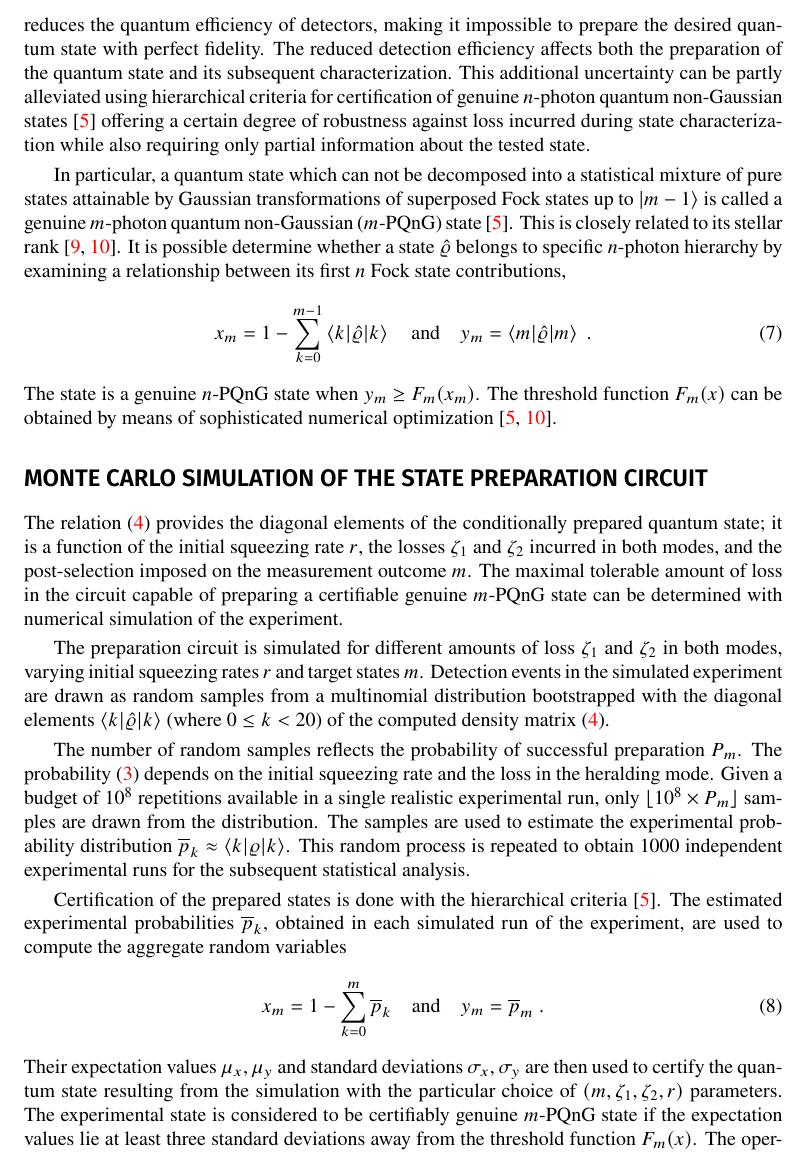
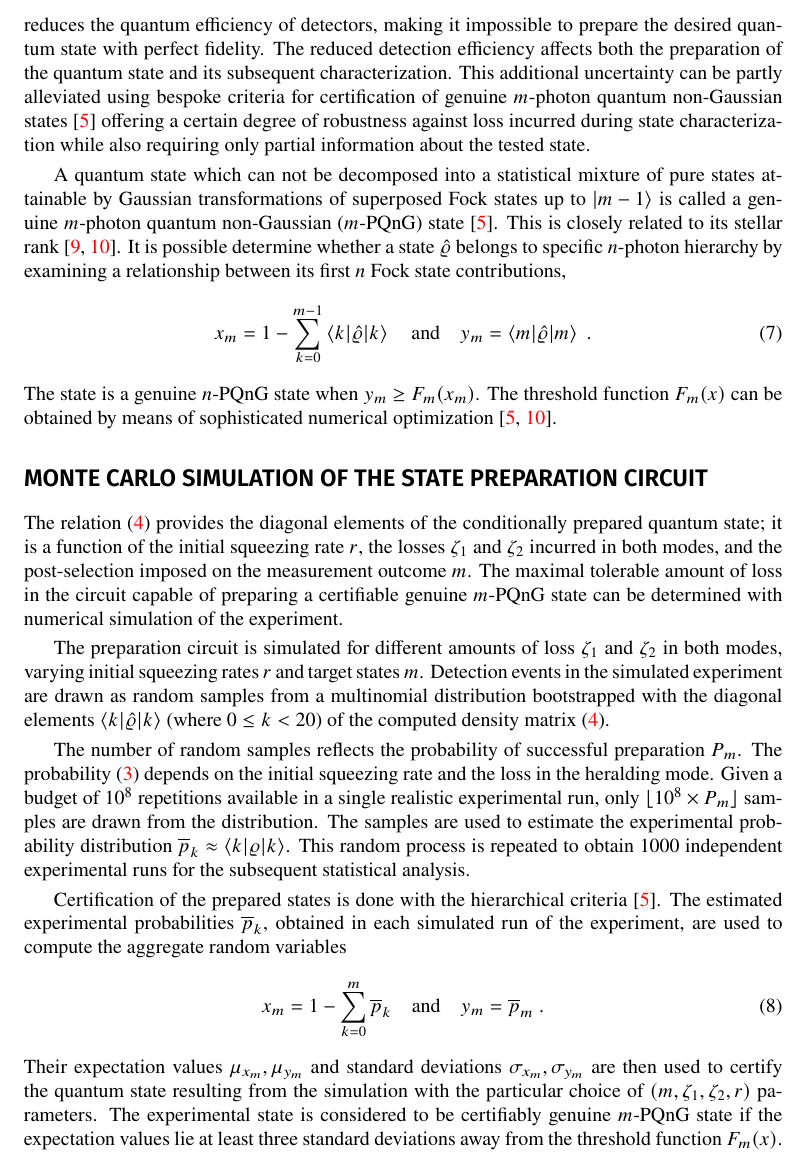
Before and after one commit to jan-provaznik/towards, a LaTeX paper (towards.tex): part of page 3 of 6, cut so that both start at the same text. Compiled offline with XeLaTeX.

Commit message:
Improved description.

```diff
--- a/towards.tex
+++ b/towards.tex
@@ -149,9 +149,9 @@ The series in~\eqref{e-fpm-H} converge since ${\lambda^{2} ( 1 - \zeta_{1} )(1 -
 
 \section{Certifiable quantum non-Gaussian states}
 
-One of the major experimental challenges in preparation of quantum states of light is the omnipresent loss and noise. It diminishes quantum correlations between entangled resources and reduces the quantum efficiency of detectors, making it impossible to prepare the desired quantum state with perfect fidelity. The reduced detection efficiency affects both the preparation of the quantum state and its subsequent characterization. This additional uncertainty can be partly alleviated using hierarchical criteria for certification of genuine $n$-photon quantum non-Gaussian states~\cite{lachman2019} offering a certain degree of robustness against loss incurred during state characterization while also requiring only partial information about the tested state.
+One of the major experimental challenges in preparation of quantum states of light is the omnipresent loss and noise. It diminishes quantum correlations between entangled resources and reduces the quantum efficiency of detectors, making it impossible to prepare the desired quantum state with perfect fidelity. The reduced detection efficiency affects both the preparation of the quantum state and its subsequent characterization. This additional uncertainty can be partly alleviated using bespoke criteria for certification of genuine $m$-photon quantum non-Gaussian states~\cite{lachman2019} offering a certain degree of robustness against loss incurred during state characterization while also requiring only partial information about the tested state.
 
-In particular, a quantum state which can not be decomposed into a statistical mixture of pure states attainable by Gaussian transformations of superposed Fock states up to $\ket{m - 1}$ is called a genuine $m$-photon quantum non-Gaussian ($m$-PQnG) state~\cite{lachman2019}. This is closely related to its stellar rank~\cite{chabaud2020,fiurasek2022}. It is possible determine whether a state $\hatrho$ belongs to specific $n$-photon hierarchy by examining a relationship between its first $n$ Fock state contributions,
+A quantum state which can not be decomposed into a statistical mixture of pure states attainable by Gaussian transformations of superposed Fock states up to ${\ket{m - 1}}$ is called a genuine $m$-photon quantum non-Gaussian ($m$-PQnG) state~\cite{lachman2019}. This is closely related to its stellar rank~\cite{chabaud2020,fiurasek2022}. It is possible determine whether a state $\hatrho$ belongs to specific $n$-photon hierarchy by examining a relationship between its first $n$ Fock state contributions,
 \begin{equation}
   x_{m}
     = 1 - \sum_{k = 0}^{m - 1}
@@ -187,7 +187,7 @@ The estimated experimental probabilities $\overline{p}_{k}$, obtained in each si
   \Qd
 \end{equation}
 %
-Their expectation values $\mu_{x}, \mu_{y}$ and standard deviations $\sigma_{x}, \sigma_{y}$ are then used to certify the quantum state resulting from the simulation with the particular choice of $(m, \zeta_{1}, \zeta_{2}, r)$ parameters. The experimental state is considered to be certifiably genuine $m$-PQnG state if the expectation values lie at least three standard deviations away from the threshold function~$F_{m} (x)$. The operating principle of the certification procedure is illustrated in~\figref{f-otm-il}.
+Their expectation values $\mu_{x_{m}}, \mu_{y_{m}}$ and standard deviations $\sigma_{x_{m}}, \sigma_{y_{m}}$ are then used to certify the quantum state resulting from the simulation with the particular choice of $(m, \zeta_{1}, \zeta_{2}, r)$ parameters. The experimental state is considered to be certifiably genuine $m$-PQnG state if the expectation values lie at least three standard deviations away from the threshold function~$F_{m} (x)$. The operating principle of the certification procedure is illustrated in~\figref{f-otm-il}.
 
 %
 
```
Also changed, not shown: towards.tex (2 more changed lines).
